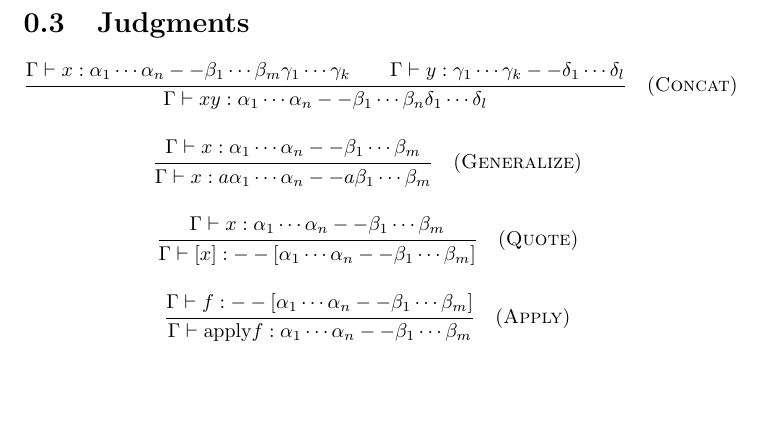
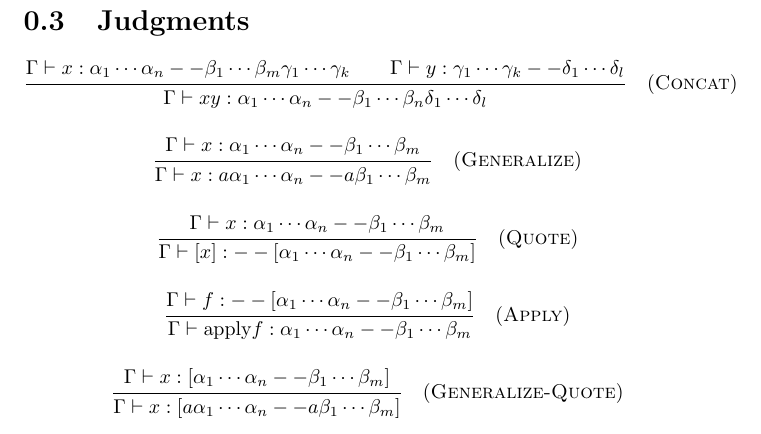
Before and after one commit to vmchale/kempe, a LaTeX document (tex/types.tex): part of page 2 of 2 before the commit and part of page 3 of 3 after it, cut so that both start at the same text, the shorter picture padded with empty space. Compiled offline with pdfLaTeX.

Commit message:
update types (correct!)

```diff
--- a/tex/types.tex
+++ b/tex/types.tex
@@ -51,6 +51,12 @@ This presents the Kempe type system.
 {\Gamma \vdash f : -- [\alpha_1\cdots\alpha_n -- \beta_1\cdots\beta_m]}
 {\Gamma \vdash \textrm{apply} f : \alpha_1\cdots\alpha_n -- \beta_1\cdots\beta_m}
 \quad(\textsc{Apply})
+
+\inferrule
+{\Gamma \vdash x : [\alpha_1\cdots\alpha_n -- \beta_1\cdots\beta_m]}
+{\Gamma \vdash x : [a\alpha_1\cdots\alpha_n -- a\beta_1\cdots\beta_m]}
+\quad(\textsc{Generalize-Quote})
+
 \end{mathpar}
 
 \end{document}
```
Also changed, not shown: tex/types.pdf.
